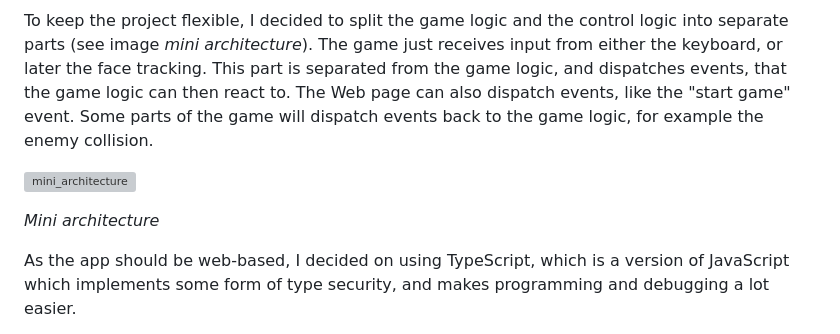
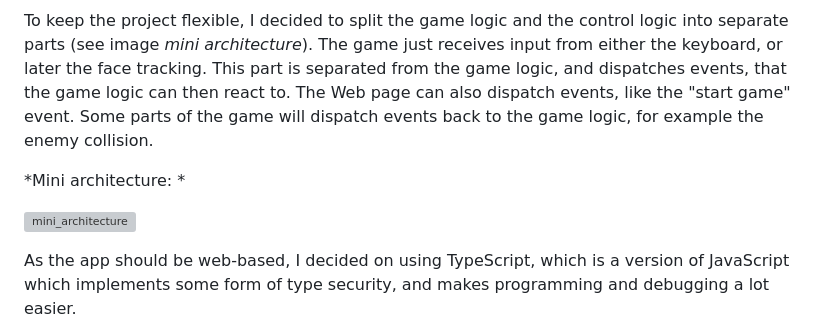
Before and after one commit to sphrases/haw-challenge, a Markdown page: readme.md, the part around the change. Drawn GitHub-style; grey boxes are pictures that could not be loaded.

```diff
--- a/readme.md
+++ b/readme.md
@@ -13,10 +13,10 @@ To keep the project flexible, I decided to split the game logic and the control
 The game just receives input from either the keyboard, or later the face tracking. This part is separated from the game logic, and dispatches events, that the game logic can then react to.
 The Web page can also dispatch events, like the "start game" event. Some parts of the game will dispatch events back to the game logic, for example the enemy collision.
 
+*Mini architecture: *
 
 ![mini_architecture](https://user-images.githubusercontent.com/11139334/215138129-f231790e-353c-4ba5-acb9-4a325d7fb440.png)
 
-*Mini architecture*
 
 
 
```
